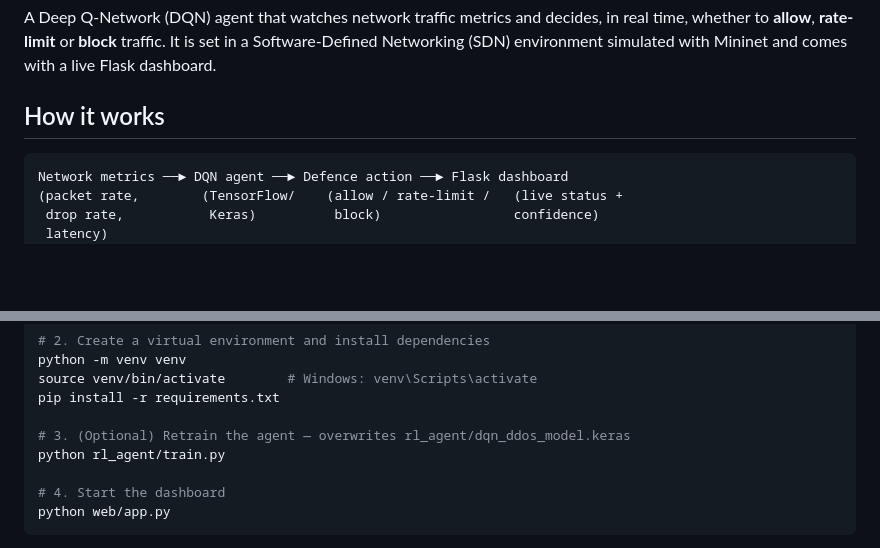
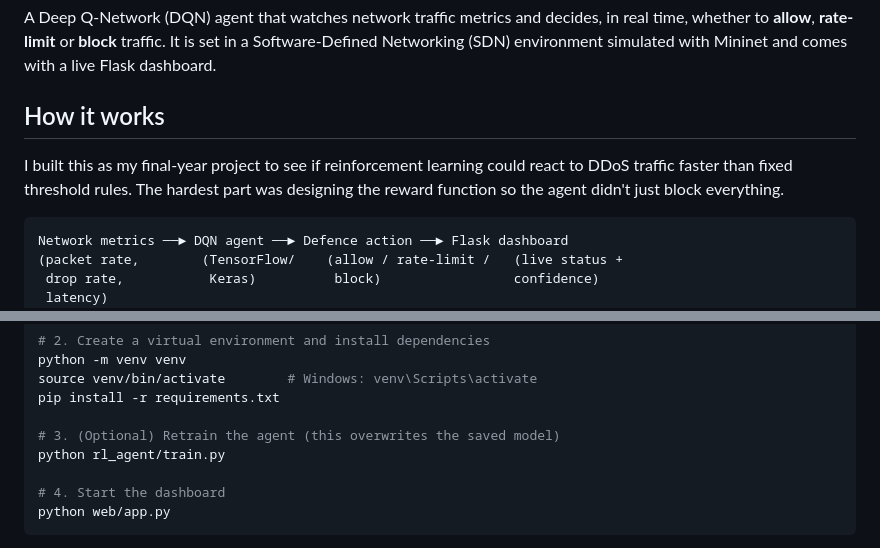
Before and after one commit to ParthaAnil/ddos-detection-drl, a Markdown page: README.md, 2 parts joined by grey strips. Drawn GitHub-style; blank space fills up the shorter version.

````diff
--- a/README.md
+++ b/README.md
@@ -3,6 +3,8 @@
 A Deep Q-Network (DQN) agent that watches network traffic metrics and decides, in real time, whether to **allow**, **rate-limit** or **block** traffic. It is set in a Software-Defined Networking (SDN) environment simulated with Mininet and comes with a live Flask dashboard.
 
 ## How it works
+
+I built this as my final-year project to see if reinforcement learning could react to DDoS traffic faster than fixed threshold rules. The hardest part was designing the reward function so the agent didn't just block everything.
 
 ```
 Network metrics ──► DQN agent ──► Defence action ──► Flask dashboard
@@ -63,7 +65,7 @@ python -m venv venv
 source venv/bin/activate        # Windows: venv\Scripts\activate
 pip install -r requirements.txt
 
-# 3. (Optional) Retrain the agent — overwrites rl_agent/dqn_ddos_model.keras
+# 3. (Optional) Retrain the agent (this overwrites the saved model)
 python rl_agent/train.py
 
 # 4. Start the dashboard
````
